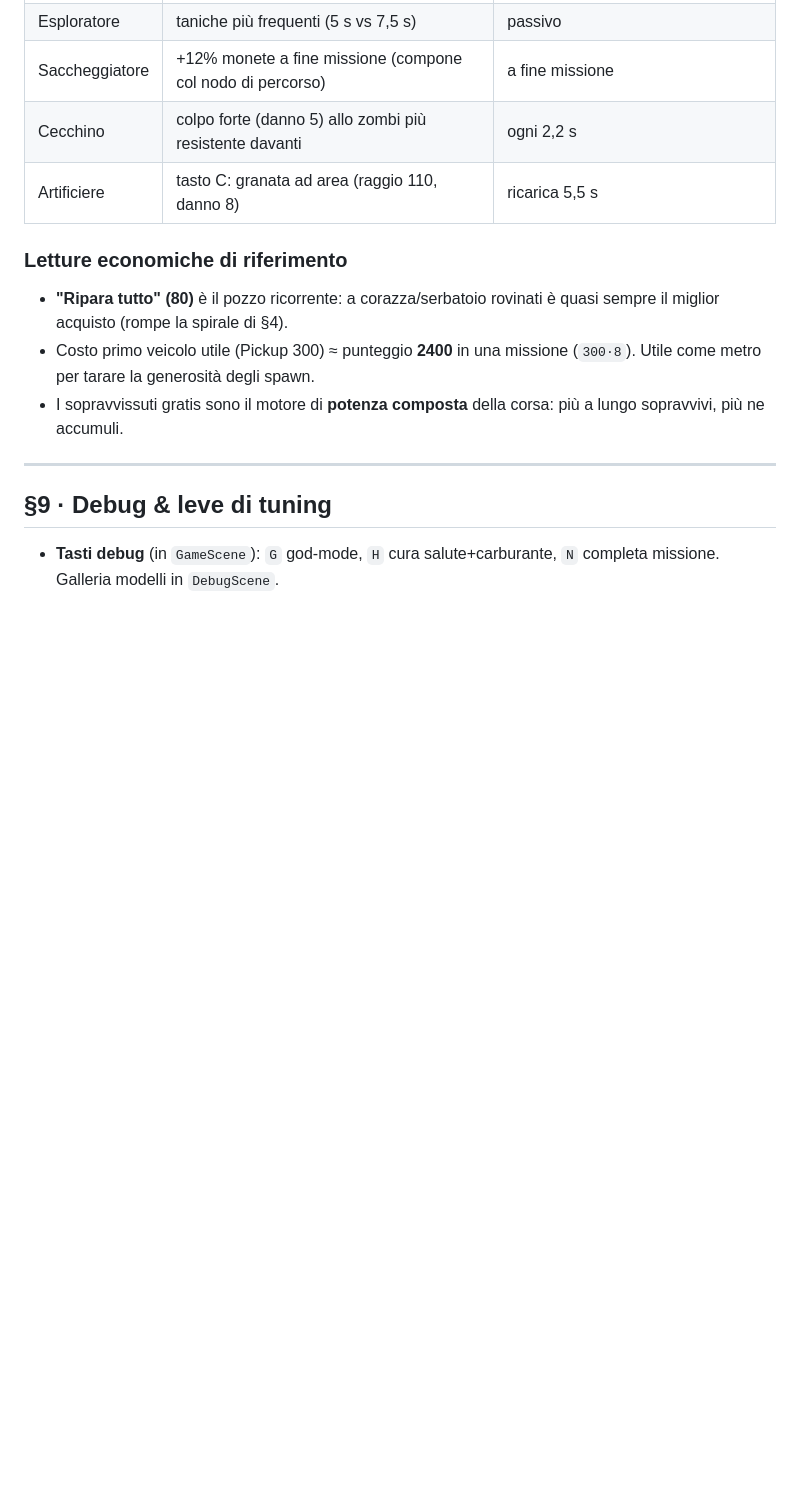
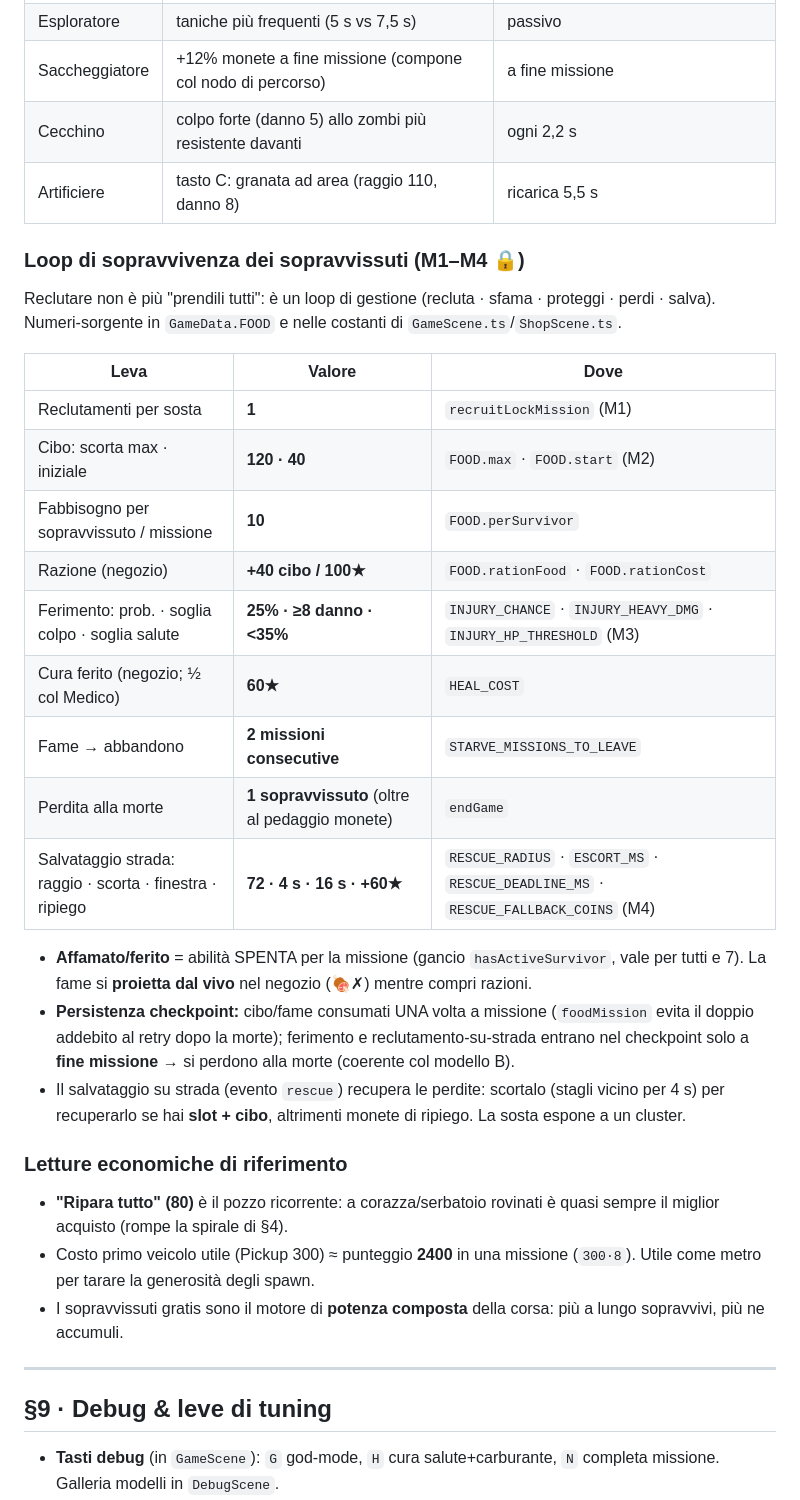
Before and after one commit to Mubius1/Zombie-Road-Last-Escape, a Markdown page: docs/BALANCE.md, the part around the change. Rendered like a GitHub page; blank space fills up the shorter version.

```diff
--- a/docs/BALANCE.md
+++ b/docs/BALANCE.md
@@ -300,6 +300,25 @@ Fonte: `SHOP_ITEMS` (`ShopScene.ts`).
 | Cecchino | colpo forte (danno 5) allo zombi più resistente davanti | ogni 2,2 s |
 | Artificiere | tasto C: granata ad area (raggio 110, danno 8) | ricarica 5,5 s |
 
+### Loop di sopravvivenza dei sopravvissuti (M1–M4 🔒)
+Reclutare non è più "prendili tutti": è un loop di gestione (recluta · sfama · proteggi · perdi · salva). Numeri-sorgente in `GameData.FOOD` e nelle costanti di `GameScene.ts`/`ShopScene.ts`.
+
+| Leva | Valore | Dove |
+|---|---|---|
+| Reclutamenti per sosta | **1** | `recruitLockMission` (M1) |
+| Cibo: scorta max · iniziale | **120 · 40** | `FOOD.max` · `FOOD.start` (M2) |
+| Fabbisogno per sopravvissuto / missione | **10** | `FOOD.perSurvivor` |
+| Razione (negozio) | **+40 cibo / 100★** | `FOOD.rationFood` · `FOOD.rationCost` |
+| Ferimento: prob. · soglia colpo · soglia salute | **25% · ≥8 danno · <35%** | `INJURY_CHANCE` · `INJURY_HEAVY_DMG` · `INJURY_HP_THRESHOLD` (M3) |
+| Cura ferito (negozio; ½ col Medico) | **60★** | `HEAL_COST` |
+| Fame → abbandono | **2 missioni consecutive** | `STARVE_MISSIONS_TO_LEAVE` |
+| Perdita alla morte | **1 sopravvissuto** (oltre al pedaggio monete) | `endGame` |
+| Salvataggio strada: raggio · scorta · finestra · ripiego | **72 · 4 s · 16 s · +60★** | `RESCUE_RADIUS` · `ESCORT_MS` · `RESCUE_DEADLINE_MS` · `RESCUE_FALLBACK_COINS` (M4) |
+
+- **Affamato/ferito** = abilità SPENTA per la missione (gancio `hasActiveSurvivor`, vale per tutti e 7). La fame si **proietta dal vivo** nel negozio (🍖✗) mentre compri razioni.
+- **Persistenza checkpoint:** cibo/fame consumati UNA volta a missione (`foodMission` evita il doppio addebito al retry dopo la morte); ferimento e reclutamento-su-strada entrano nel checkpoint solo a **fine missione** → si perdono alla morte (coerente col modello B).
+- Il salvataggio su strada (evento `rescue`) recupera le perdite: scortalo (stagli vicino per 4 s) per recuperarlo se hai **slot + cibo**, altrimenti monete di ripiego. La sosta espone a un cluster.
+
 ### Letture economiche di riferimento
 - **"Ripara tutto" (80)** è il pozzo ricorrente: a corazza/serbatoio rovinati è quasi sempre il miglior acquisto (rompe la spirale di §4).
 - Costo primo veicolo utile (Pickup 300) ≈ punteggio **2400** in una missione (`300·8`). Utile come metro per tarare la generosità degli spawn.
```
Also changed, not shown: docs/GAME_DESIGN.md (+7 -4 lines).
